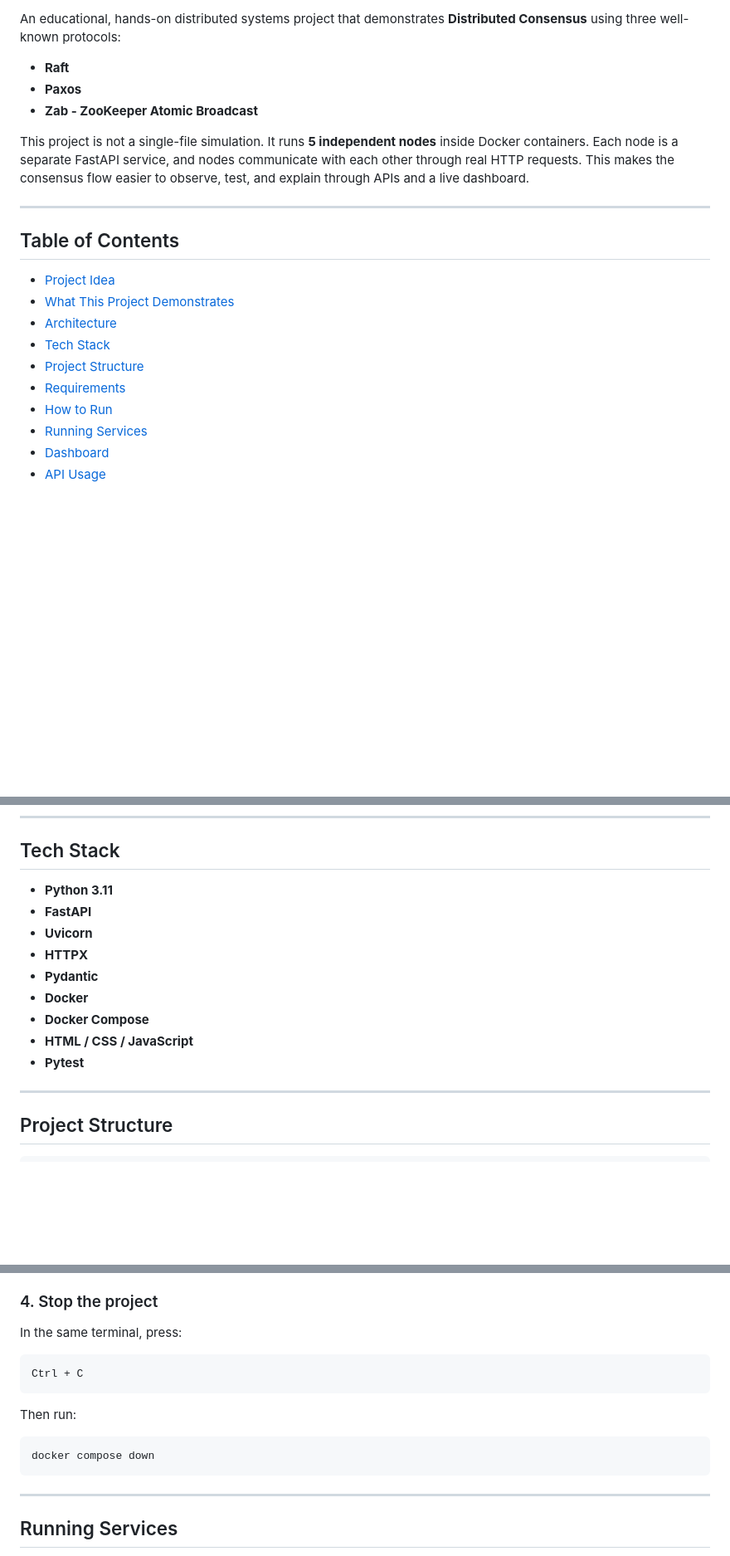
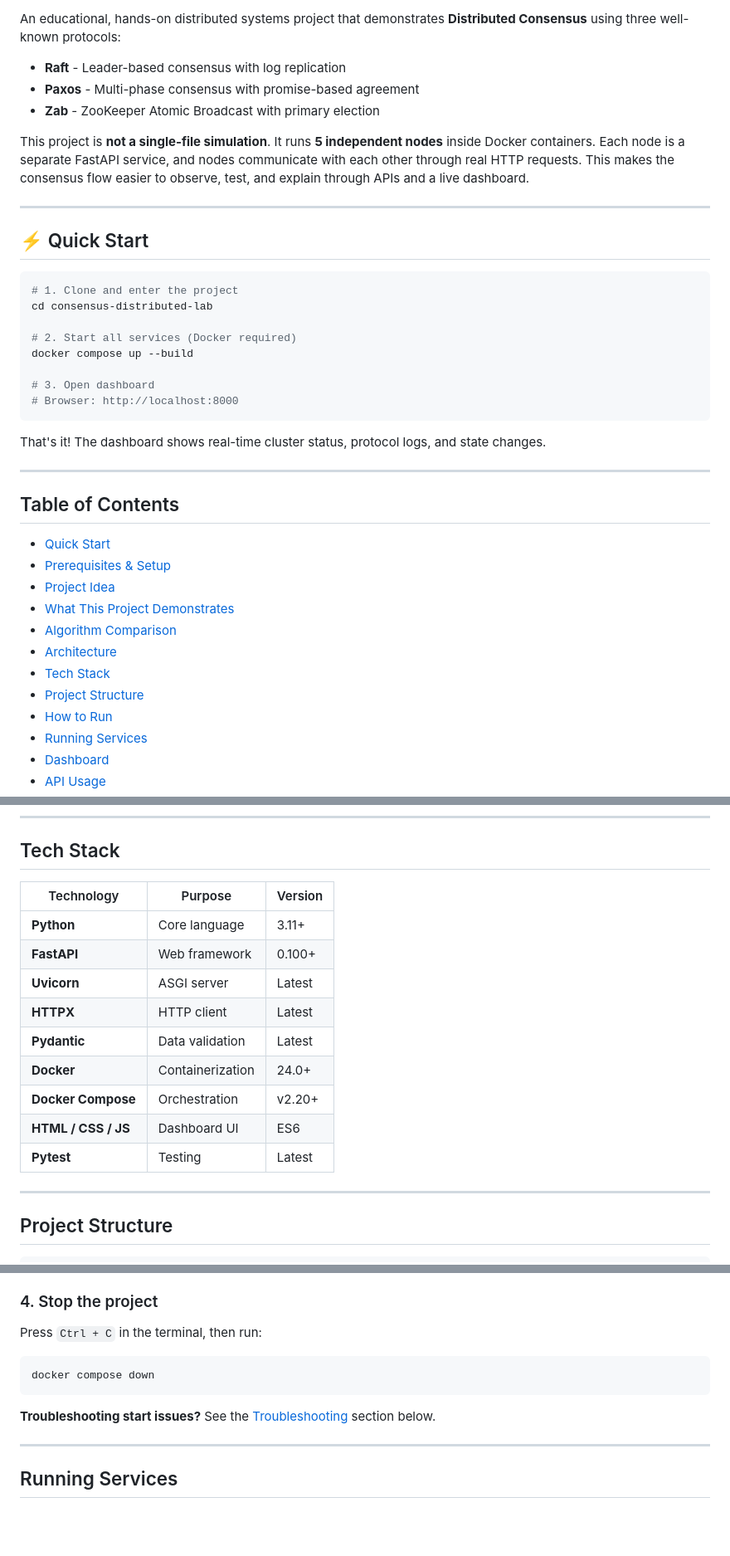
Before and after one commit to ahmedabdelaziz228/consensus-distributed--Raft_Paxos_Zab-, a Markdown page: README.md, 3 parts joined by grey strips. Shown at 83% size. GitHub-like rendering; blank space fills up the shorter version.

````diff
--- a/README.md
+++ b/README.md
@@ -2,22 +7,41 @@
 
 An educational, hands-on distributed systems project that demonstrates **Distributed Consensus** using three well-known protocols:
 
-- **Raft**
-- **Paxos**
-- **Zab - ZooKeeper Atomic Broadcast**
+- **Raft** - Leader-based consensus with log replication
+- **Paxos** - Multi-phase consensus with promise-based agreement
+- **Zab** - ZooKeeper Atomic Broadcast with primary election
 
-This project is not a single-file simulation. It runs **5 independent nodes** inside Docker containers. Each node is a separate FastAPI service, and nodes communicate with each other through real HTTP requests. This makes the consensus flow easier to observe, test, and explain through APIs and a live dashboard.
+This project is **not a single-file simulation**. It runs **5 independent nodes** inside Docker containers. Each node is a separate FastAPI service, and nodes communicate with each other through real HTTP requests. This makes the consensus flow easier to observe, test, and explain through APIs and a live dashboard.
+
+---
+
+## ⚡ Quick Start
+
+```bash
+# 1. Clone and enter the project
+cd consensus-distributed-lab
+
+# 2. Start all services (Docker required)
+docker compose up --build
+
+# 3. Open dashboard
+# Browser: http://localhost:8000
+```
+
+That's it! The dashboard shows real-time cluster status, protocol logs, and state changes.
 
 ---
 
 ## Table of Contents
 
+- [Quick Start](#-quick-start)
+- [Prerequisites & Setup](#prerequisites--setup)
 - [Project Idea](#project-idea)
 - [What This Project Demonstrates](#what-this-project-demonstrates)
+- [Algorithm Comparison](#algorithm-comparison)
 - [Architecture](#architecture)
 - [Tech Stack](#tech-stack)
 - [Project Structure](#project-structure)
-- [Requirements](#requirements)
 - [How to Run](#how-to-run)
 - [Running Services](#running-services)
 - [Dashboard](#dashboard)
@@ -135,15 +171,17 @@ The project includes a simple HTML, CSS, and JavaScript dashboard that allows us
 
 ## Tech Stack
 
-- **Python 3.11**
-- **FastAPI**
-- **Uvicorn**
-- **HTTPX**
-- **Pydantic**
-- **Docker**
-- **Docker Compose**
-- **HTML / CSS / JavaScript**
-- **Pytest**
+| Technology | Purpose | Version |
+|---|---|---|
+| **Python** | Core language | 3.11+ |
+| **FastAPI** | Web framework | 0.100+ |
+| **Uvicorn** | ASGI server | Latest |
+| **HTTPX** | HTTP client | Latest |
+| **Pydantic** | Data validation | Latest |
+| **Docker** | Containerization | 24.0+ |
+| **Docker Compose** | Orchestration | v2.20+ |
+| **HTML / CSS / JS** | Dashboard UI | ES6 |
+| **Pytest** | Testing | Latest |
 
 ---
 
@@ -235,16 +314,12 @@ http://localhost:8000
 ### 4. Stop the project
 
-In the same terminal, press:
-
-```text
-Ctrl + C
-```
-
-Then run:
+Press `Ctrl + C` in the terminal, then run:
 
 ```bash
 docker compose down
 ```
+
+**Troubleshooting start issues?** See the [Troubleshooting](#troubleshooting) section below.
 
 ---
 
````
Also changed, not shown: other parts of README.md (+85 -14 lines).
